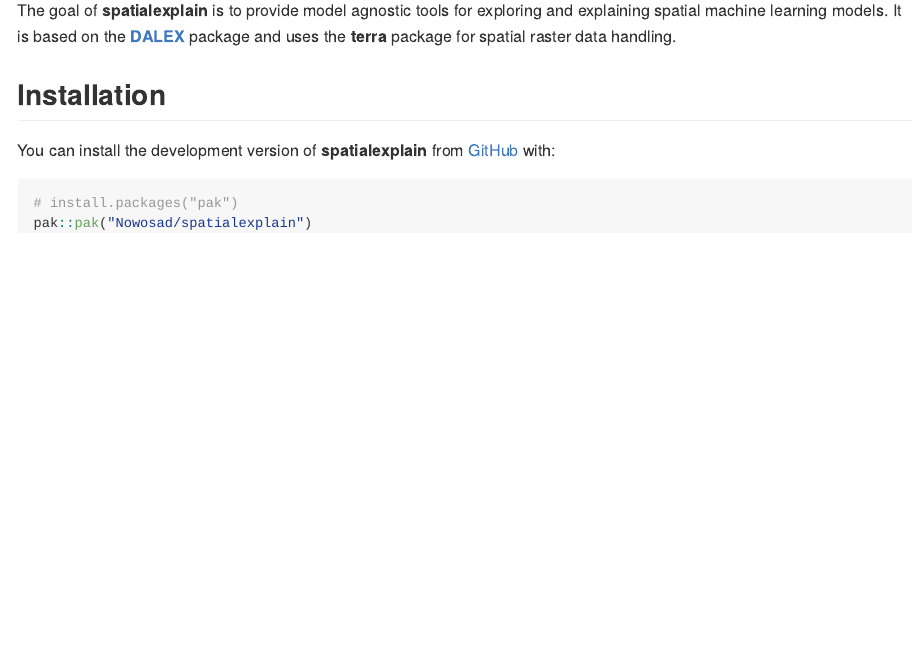
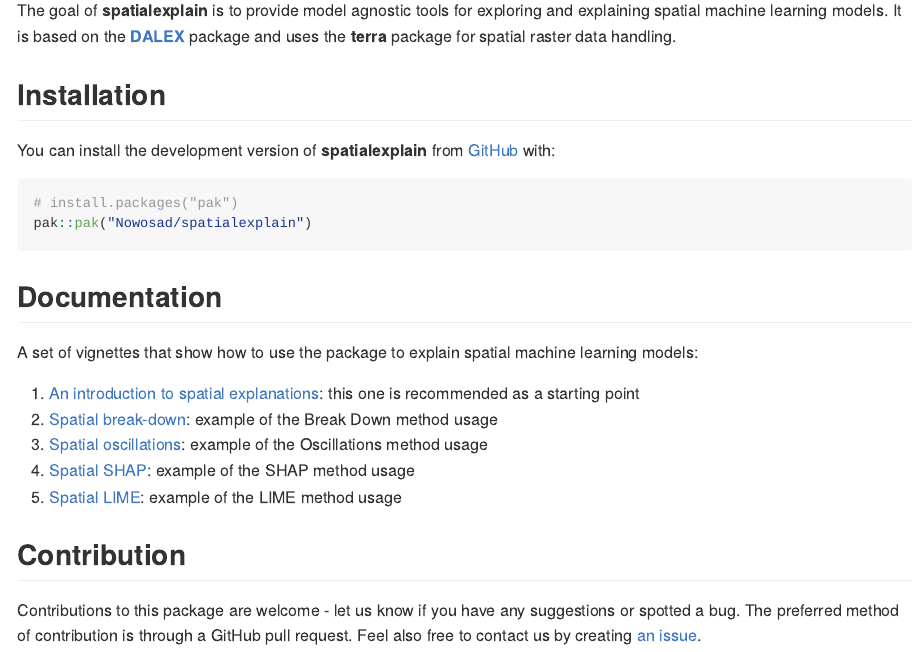
Before and after one commit to Nowosad/spatialexplain, an R Markdown document (README.Rmd): the page in a window 1100 px wide, from 110 px down. The pictures show the output file README.md that the author committed with the source, drawn offline in the style of GitHub; badge pictures from the web are left out.

Commit message:
improves docs

````diff
--- a/README.Rmd
+++ b/README.Rmd
@@ -34,3 +34,19 @@
 ```
 
 <!-- ## Example -->
+
+## Documentation
+
+A set of vignettes that show how to use the package to explain spatial machine learning models:
+
+1. [An introduction to spatial explanations](https://nowosad.github.io/spatialexplain/articles/An-introduction-to-spatial-explanations.html): this one is recommended as a starting point
+2. [Spatial break-down](https://nowosad.github.io/spatialexplain/articles/Spatial-break-down.html): example of the Break Down method usage
+3. [Spatial oscillations](https://nowosad.github.io/spatialexplain/articles/Spatial-oscillations.html): example of the Oscillations method usage
+4. [Spatial SHAP](https://nowosad.github.io/spatialexplain/articles/Spatial-SHAP.html): example of the SHAP method usage
+5. [Spatial LIME](https://nowosad.github.io/spatialexplain/articles/Spatial-LIME.html): example of the LIME method usage
+
+## Contribution
+
+Contributions to this package are welcome - let us know if you have any suggestions or spotted a bug.
+The preferred method of contribution is through a GitHub pull request.
+Feel also free to contact us by creating [an issue](https://github.com/nowosad/spatialexplain/issues).
````
Also changed, not shown: NEWS.md (+4 -0 lines), README.md, 2 other files.
